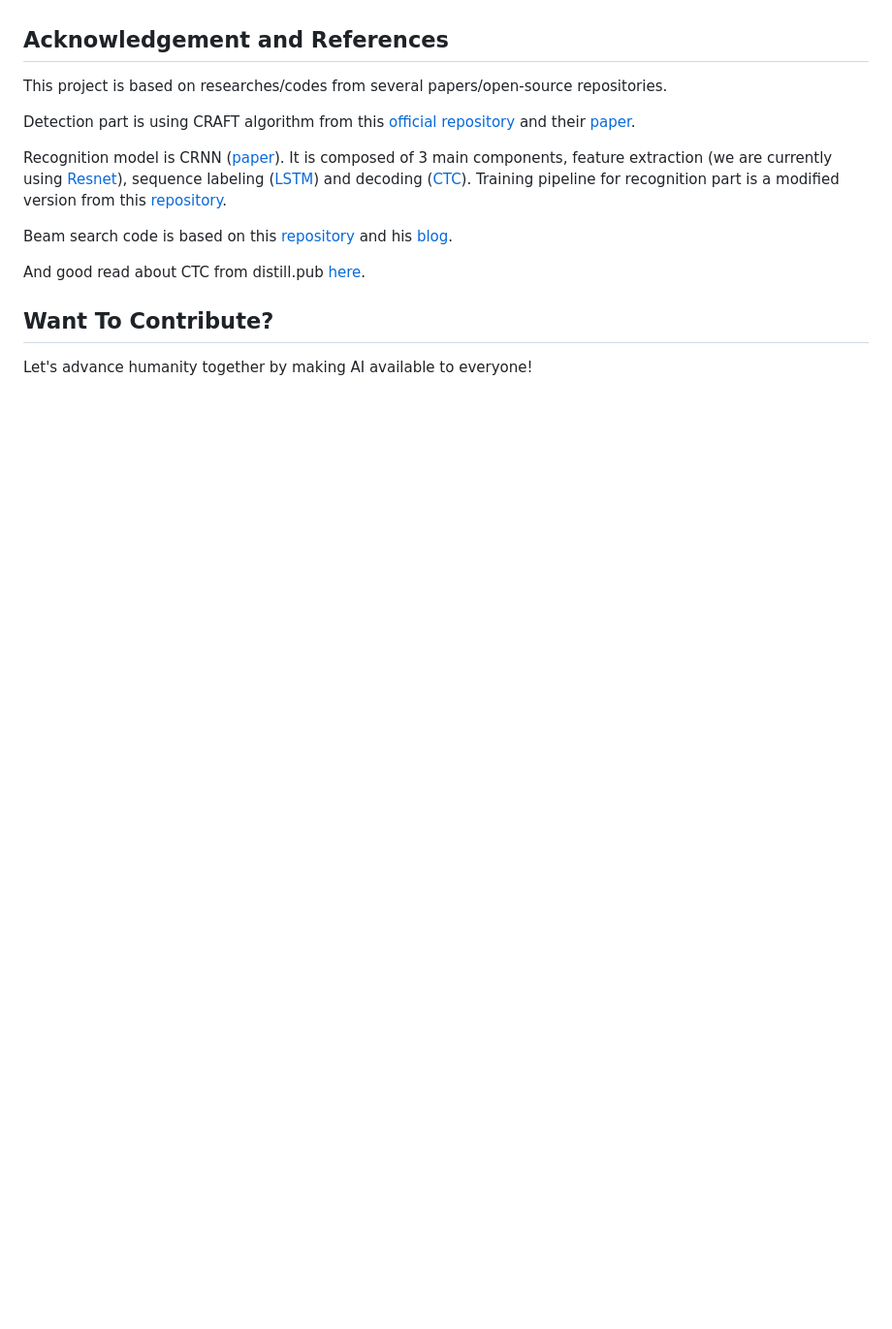
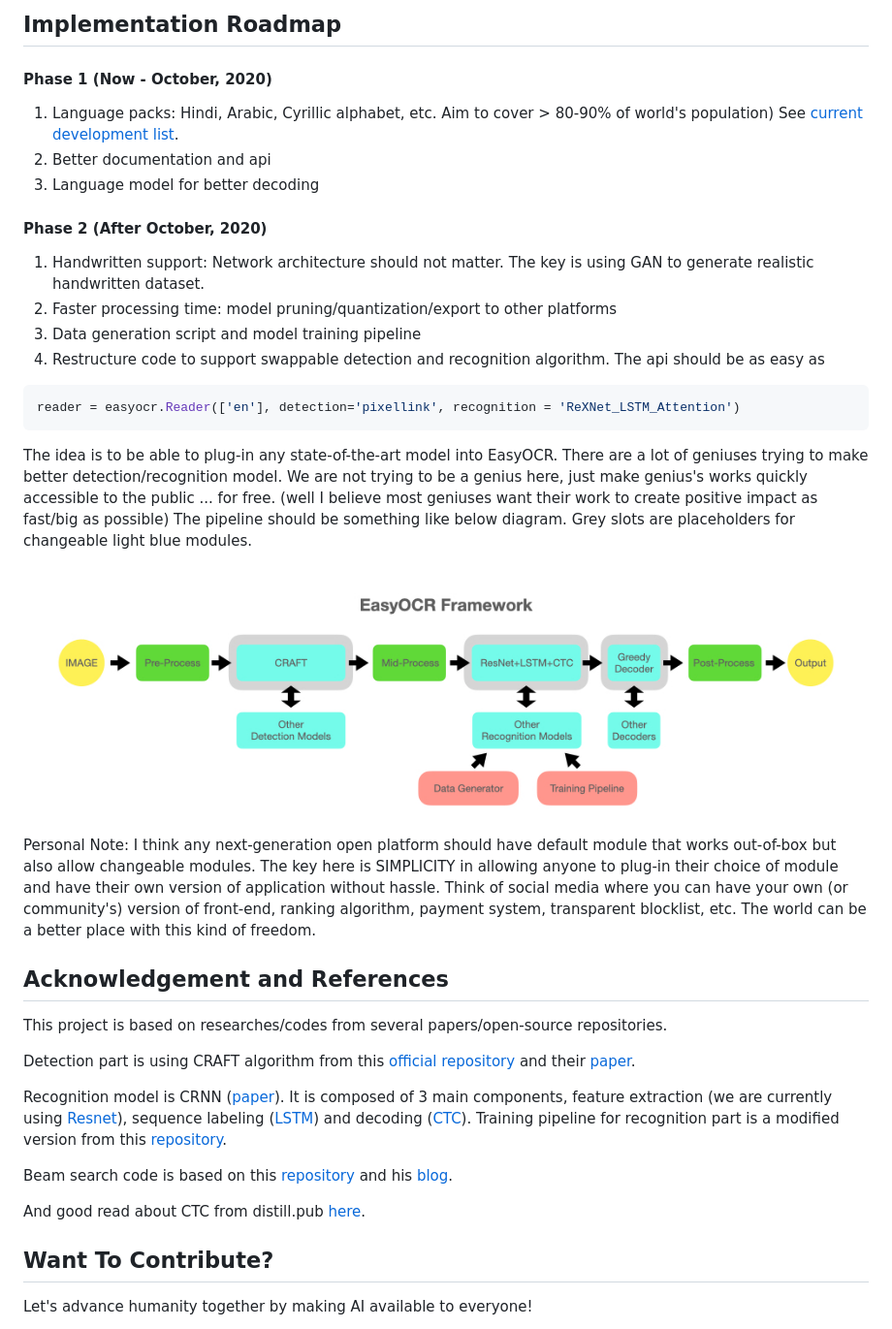
Before and after one commit to JaidedAI/EasyOCR, a Markdown page: README.md, the part around the change printed below. Shown: that part at 97% size. GitHub-like rendering; pictures changed too: examples/easyocr_framework.jpeg (added); blank space fills up the shorter version.

````diff
--- a/README.md
+++ b/README.md
@@ -115,3 +161,29 @@ $ easyocr -l ch_sim en -f chinese.jpg --detail=1 --gpu=True
+## Implementation Roadmap
+
+#### Phase 1 (Now - October, 2020)
+
+1. Language packs: Hindi, Arabic, Cyrillic alphabet, etc. Aim to cover > 80-90% of world's population) See [current development list](https://github.com/JaidedAI/EasyOCR/issues/91).
+2. Better documentation and api
+3. Language model for better decoding
+
+#### Phase 2 (After October, 2020)
+
+1. Handwritten support: Network architecture should not matter.
+The key is using GAN to generate realistic handwritten dataset.
+2. Faster processing time: model pruning/quantization/export to other platforms
+3. Data generation script and model training pipeline
+4. Restructure code to support swappable detection and recognition algorithm.
+The api should be as easy as
+``` python
+reader = easyocr.Reader(['en'], detection='pixellink', recognition = 'ReXNet_LSTM_Attention')
+```
+The idea is to be able to plug-in any state-of-the-art model into EasyOCR. There are a lot of geniuses trying to make better detection/recognition model. We are not trying to be a genius here, just make genius's works quickly accessible to the public ... for free. (well I believe most geniuses want their work to create positive impact as fast/big as possible) The pipeline should be something like below diagram. Grey slots are placeholders for changeable light blue modules.
+
+![plan](examples/easyocr_framework.jpeg)
+
+Personal Note: I think any next-generation open platform should have default module that works out-of-box but also allow changeable modules. The key here is SIMPLICITY in allowing anyone to plug-in their choice of module and have their own version of application without hassle. Think of social media where you can have your own (or community's) version of front-end, ranking algorithm, payment system, transparent blocklist, etc. The world can be a better place with this kind of freedom.
+
+
 
 ## Acknowledgement and References
 
````
Also changed, not shown: other parts of README.md (+53 -7 lines), 4 other files.
